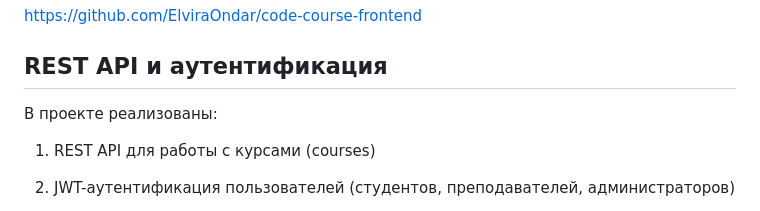
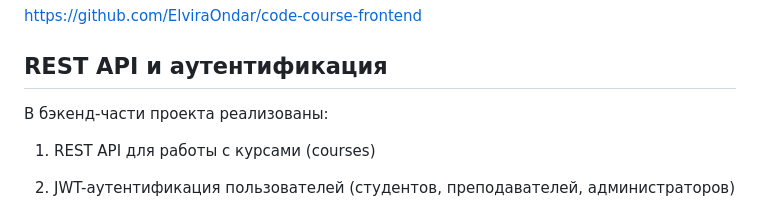
Before and after one commit to ElviraOndar/otus-django-project, a Markdown page: README.md, the part around the change. Drawn GitHub-style.

```diff
--- a/README.md
+++ b/README.md
@@ -17,7 +17,7 @@ https://github.com/ElviraOndar/code-course-frontend
 
 ## REST API и аутентификация
 
-В проекте реализованы:
+В бэкенд-части проекта реализованы:
 
 1. REST API для работы с курсами (courses)
 
```
